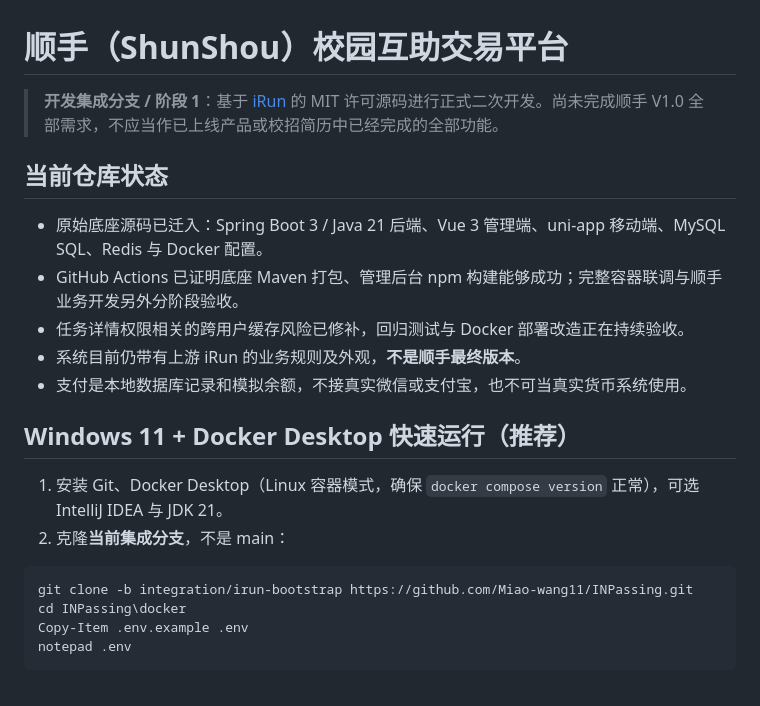
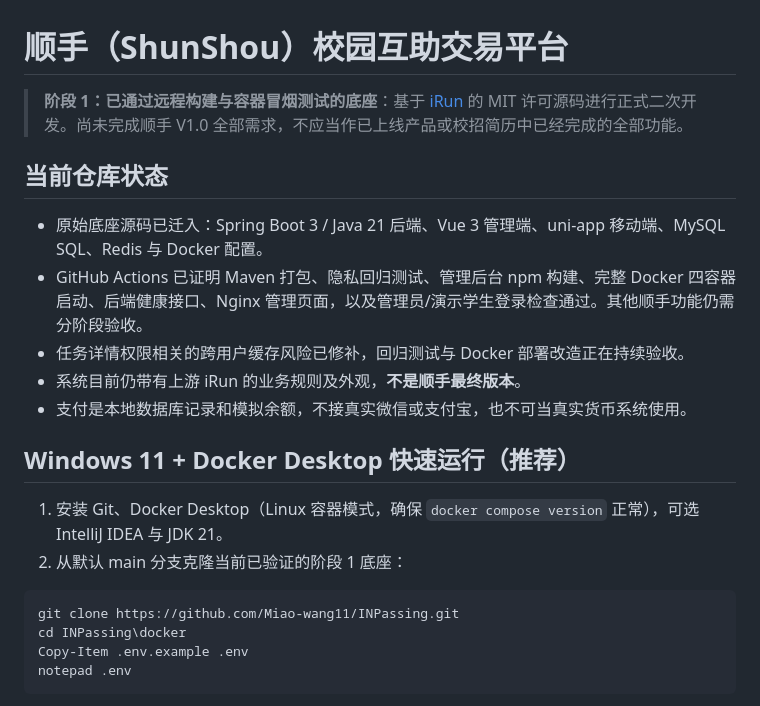
Before and after one commit to Miao-wang11/INPassing, a Markdown page: README.md, the part around the change. Rendered like a GitHub page.

Commit message:
docs: point clone instructions to verified main baseline and record login smoke

````diff
--- a/README.md
+++ b/README.md
@@ -1,11 +1,11 @@
 # 顺手（ShunShou）校园互助交易平台
 
-> **开发集成分支 / 阶段 1**：基于 [iRun](https://github.com/Ikeu-1030/iRun) 的 MIT 许可源码进行正式二次开发。尚未完成顺手 V1.0 全部需求，不应当作已上线产品或校招简历中已经完成的全部功能。
+> **阶段 1：已通过远程构建与容器冒烟测试的底座**：基于 [iRun](https://github.com/Ikeu-1030/iRun) 的 MIT 许可源码进行正式二次开发。尚未完成顺手 V1.0 全部需求，不应当作已上线产品或校招简历中已经完成的全部功能。
 
 ## 当前仓库状态
 
 - 原始底座源码已迁入：Spring Boot 3 / Java 21 后端、Vue 3 管理端、uni-app 移动端、MySQL SQL、Redis 与 Docker 配置。
-- GitHub Actions 已证明底座 Maven 打包、管理后台 npm 构建能够成功；完整容器联调与顺手业务开发另外分阶段验收。
+- GitHub Actions 已证明 Maven 打包、隐私回归测试、管理后台 npm 构建、完整 Docker 四容器启动、后端健康接口、Nginx 管理页面，以及管理员/演示学生登录检查通过。其他顺手功能仍需分阶段验收。
 - 任务详情权限相关的跨用户缓存风险已修补，回归测试与 Docker 部署改造正在持续验收。
 - 系统目前仍带有上游 iRun 的业务规则及外观，**不是顺手最终版本**。
 - 支付是本地数据库记录和模拟余额，不接真实微信或支付宝，也不可当真实货币系统使用。
@@ -13,10 +13,10 @@
 ## Windows 11 + Docker Desktop 快速运行（推荐）
 
 1. 安装 Git、Docker Desktop（Linux 容器模式，确保 `docker compose version` 正常），可选 IntelliJ IDEA 与 JDK 21。
-2. 克隆**当前集成分支**，不是 main：
+2. 从默认 main 分支克隆当前已验证的阶段 1 底座：
 
 ```powershell
-git clone -b integration/irun-bootstrap https://github.com/Miao-wang11/INPassing.git
+git clone https://github.com/Miao-wang11/INPassing.git
 cd INPassing\docker
 Copy-Item .env.example .env
 notepad .env
````
Also changed, not shown: docs/RUNBOOK.md (+1 -1 lines).
